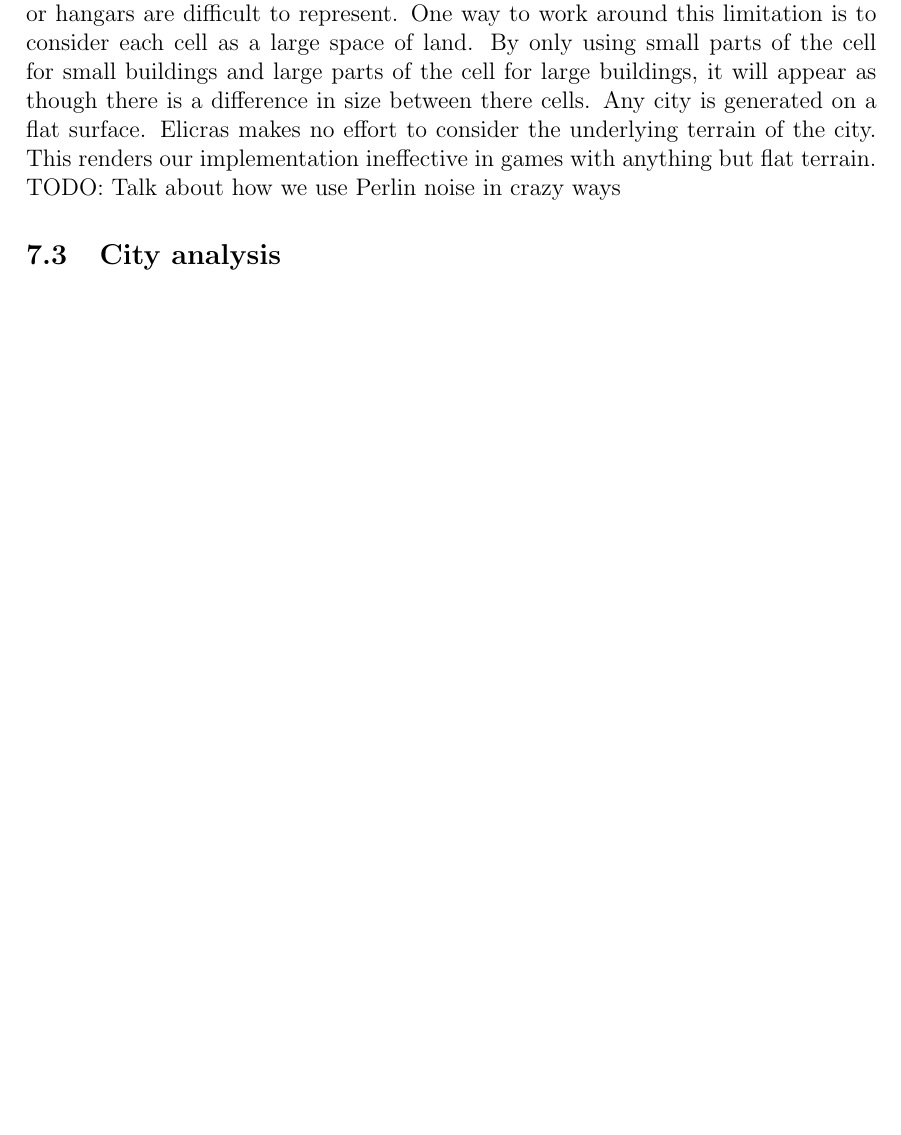
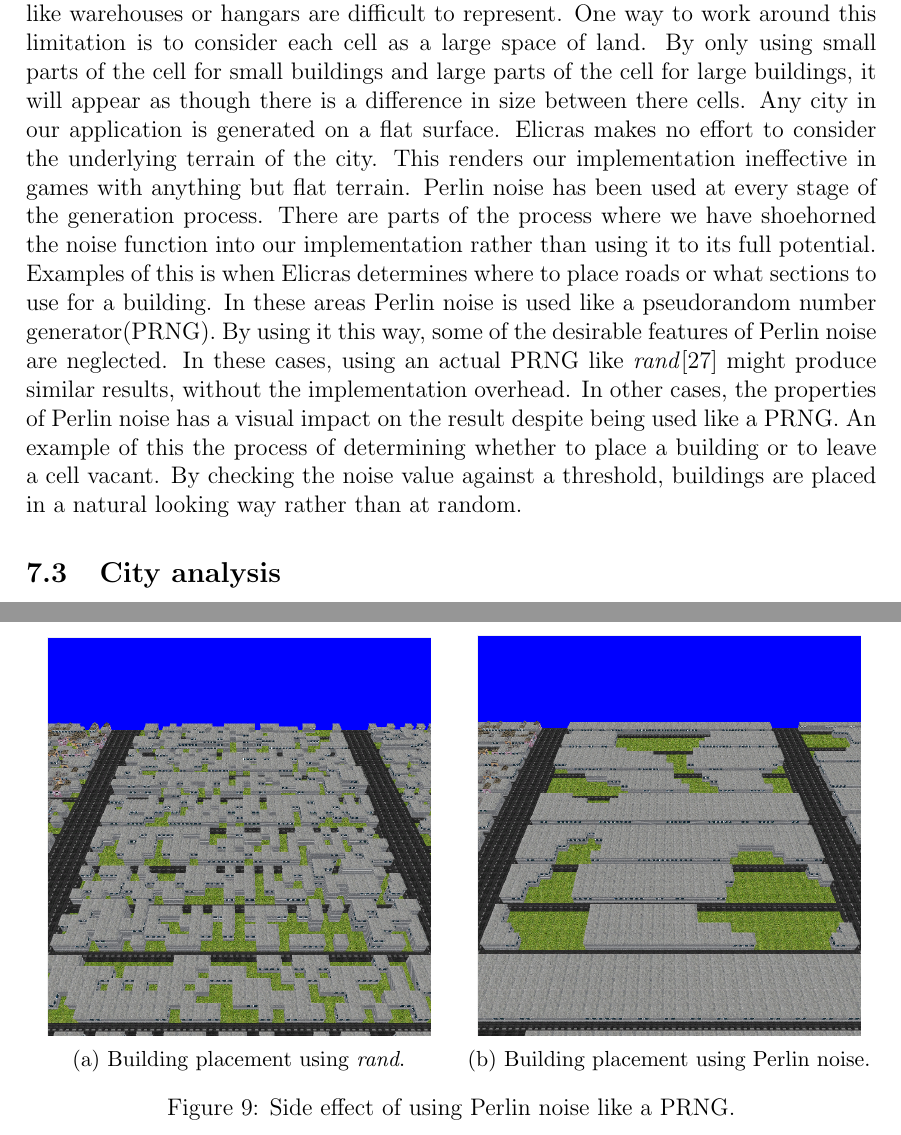
Before and after one commit to Jaddori/BScPCG, a LaTeX thesis (LaTeX/thesis.tex, which reads LaTeX/discussion.tex): part of page 24 of 27 before the commit and two parts of pages 24 and 25 of 28 after it, the two joined at a grey line, cut so that both start at the same text, the shorter picture padded with empty space. Compiled offline with pdfLaTeX.

Commit message:
LaTeX - Working on discussion

```diff
--- a/LaTeX/discussion.tex
+++ b/LaTeX/discussion.tex
@@ -19,8 +19,25 @@
 	% one-to-one
 	Each cell contains at most one building. The implementation has no support for buildings that span across cells. This means that large buildings like warehouses or hangars are difficult to represent. One way to work around this limitation is to consider each cell as a large space of land. By only using small parts of the cell for small buildings and large parts of the cell for large buildings, it will appear as though there is a difference in size between there cells.
 	% flat terrain
-	Any city is generated on a flat surface. Elicras makes no effort to consider the underlying terrain of the city. This renders our implementation ineffective in games with anything but flat terrain.
+	Any city in our application is generated on a flat surface. Elicras makes no effort to consider the underlying terrain of the city. This renders our implementation ineffective in games with anything but flat terrain.
 	% noise manipulation
-	TODO: Talk about how we use Perlin noise in crazy ways
+	Perlin noise has been used at every stage of the generation process. There are parts of the process where we have shoehorned the noise function into our implementation rather than using it to its full potential. Examples of this is when Elicras determines where to place roads or what sections to use for a building. In these areas Perlin noise is used like a pseudorandom number generator(PRNG). By using it this way, some of the desirable features of Perlin noise are neglected. In these cases, using an actual PRNG like \textit{rand}\cite{RandCRT} might produce similar results, without the implementation overhead. In other cases, the properties of Perlin noise has a visual impact on the result despite being used like a PRNG. An example of this the process of determining whether to place a building or to leave a cell vacant. By checking the noise value against a threshold, buildings are placed in a natural looking way rather than at random.
+
+	\begin{figure}[h]
+		\begin{subfigure}{0.5\textwidth}
+			\centering
+			\includegraphics[width=0.9\linewidth]{"Images/rand vacant"}
+			\caption{Building placement using \textit{rand}.}
+			\label{fig:rand-vacant}
+		\end{subfigure}
+		\begin{subfigure}{0.5\textwidth}
+			\centering
+			\includegraphics[width=0.9\linewidth]{"Images/perlin vacant"}
+			\caption{Building placement using Perlin noise.}
+			\label{fig:perlin-vacant}
+		\end{subfigure}
+		\caption{Side effect of using Perlin noise like a PRNG.}
+		\label{fig:perlin-rand-vacant}
+	\end{figure}
 
 	\subsection{City analysis}
```
Also changed, not shown: LaTeX/citations.bib (+21 -15 lines), LaTeX/Images/perlin vacant.PNG (added), LaTeX/Images/rand vacant.PNG (added).
